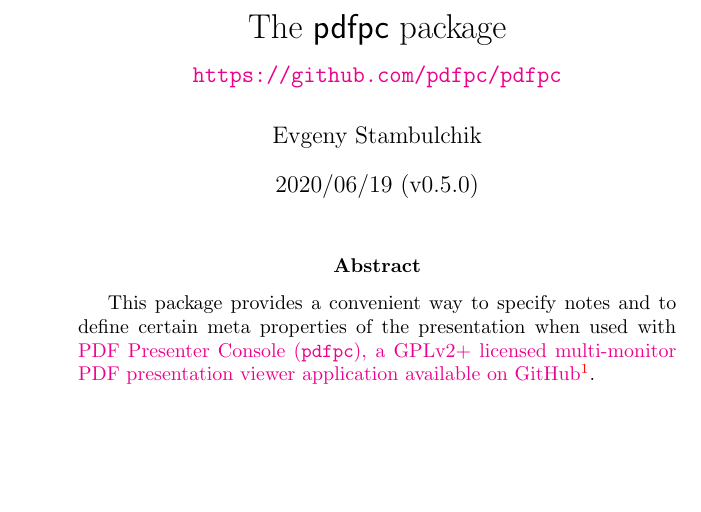
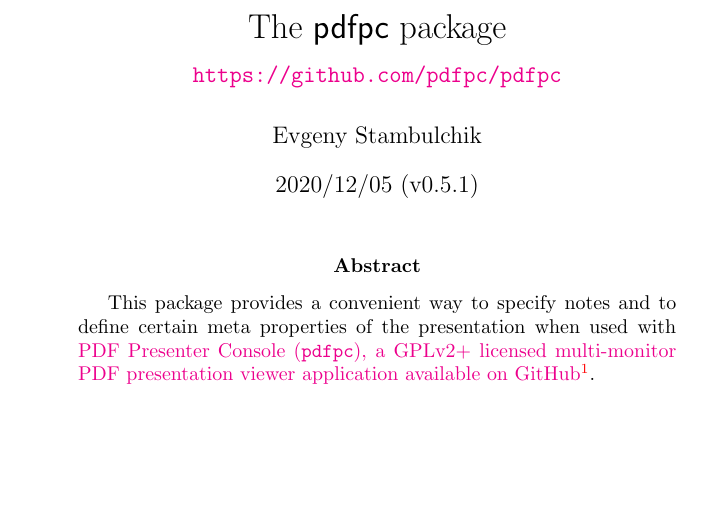
Before and after one commit to pdfpc/pdfpc, a LaTeX document (latex/pdfpc/pdfpc-doc.tex, which reads latex/pdfpc/pdfpc.sty): part of page 1 of 3, cut so that both start at the same text. Compiled offline with pdfLaTeX.

Commit message:
Bump version of pdfpc.sty

```diff
--- a/latex/pdfpc/pdfpc-doc.tex
+++ b/latex/pdfpc/pdfpc-doc.tex
@@ -43,7 +43,7 @@
 
 \title{The \sty{pdfpc} package \\ {\large\url{https://github.com/pdfpc/pdfpc}}}
 \author{Evgeny Stambulchik}
-\date{2020/06/19 (v0.5.0)}
+\date{2020/12/05 (v0.5.1)}
 
 \hypersetup{pdftitle={The pdfpc package}, pdfauthor={Evgeny Stambulchik}}
 
--- a/latex/pdfpc/pdfpc.sty
+++ b/latex/pdfpc/pdfpc.sty
@@ -30,7 +30,7 @@
 %
 %  -------------------------------------------------------------------------------------------
 %
-\ProvidesPackage{pdfpc}[2020/06/19 v0.5.0 PDFPC]
+\ProvidesPackage{pdfpc}[2020/12/05 v0.5.1 PDFPC]
 \NeedsTeXFormat{LaTeX2e}
 %
 % Require additional packages needed by \sty{pdfpc}:
```
Also changed, not shown: 1 other file.
